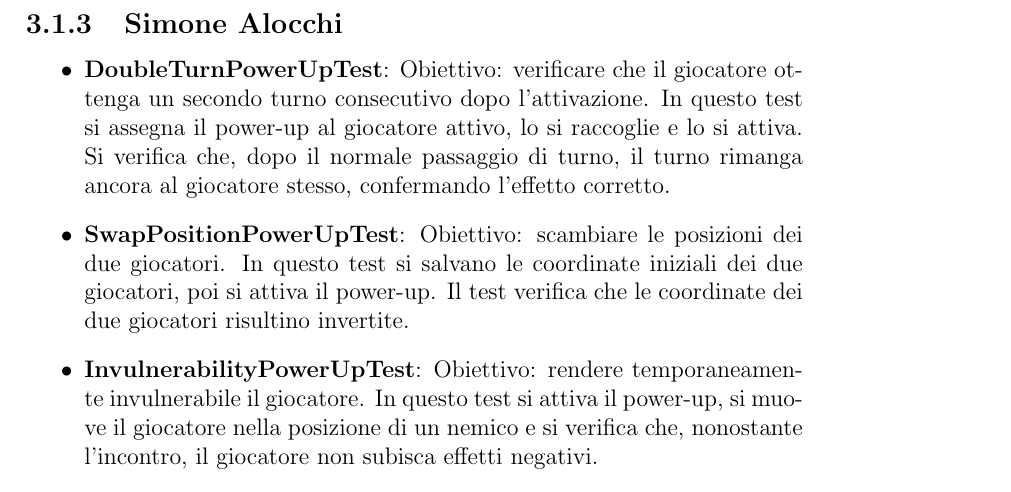
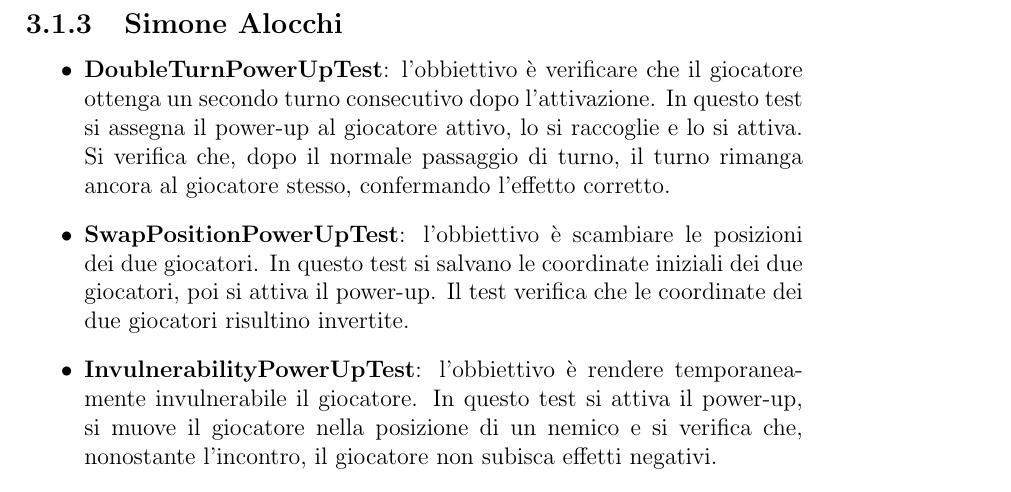
Before and after one commit to EnricoAncaraniUnibo/OOP24-LabiOOPint, a LaTeX document (OOP-report-template-master/13-template.tex): part of page 28 of 34, cut so that both start at the same text. Compiled offline with pdfLaTeX.

Commit message:
report.2

```diff
--- a/OOP-report-template-master/13-template.tex
+++ b/OOP-report-template-master/13-template.tex
@@ -538,15 +538,15 @@ Per verificare il corretto funzionamento delle diverse parti del progetto, sono
 \subsection{Simone Alocchi}
 \begin{itemize}
 	\item \textbf{DoubleTurnPowerUpTest}:
-	Obiettivo: verificare che il giocatore ottenga un secondo turno consecutivo dopo l’attivazione.
+	l'obbiettivo è verificare che il giocatore ottenga un secondo turno consecutivo dopo l’attivazione.
 	In questo test si assegna il power-up al giocatore attivo, lo si raccoglie e lo si attiva.
 	Si verifica che, dopo il normale passaggio di turno, il turno rimanga ancora al giocatore stesso, confermando l’effetto corretto.
 	\item \textbf{SwapPositionPowerUpTest}:
-	Obiettivo: scambiare le posizioni dei due giocatori.
+	l'obbiettivo è scambiare le posizioni dei due giocatori.
 	In questo test si salvano le coordinate iniziali dei due giocatori, poi si attiva il power-up.
 	Il test verifica che le coordinate dei due giocatori risultino invertite.
 	\item \textbf{InvulnerabilityPowerUpTest}:
-	Obiettivo: rendere temporaneamente invulnerabile il giocatore.
+	l'obbiettivo è rendere temporaneamente invulnerabile il giocatore.
 	In questo test si attiva il power-up, si muove il giocatore nella posizione di un nemico e si verifica che,
 	nonostante l’incontro, il giocatore non subisca effetti negativi.
 	\item \textbf{StealObjectPowerUpTest}:
```
Also changed, not shown: OOP-report-template-master/13-template.tex (4 more changed lines).
